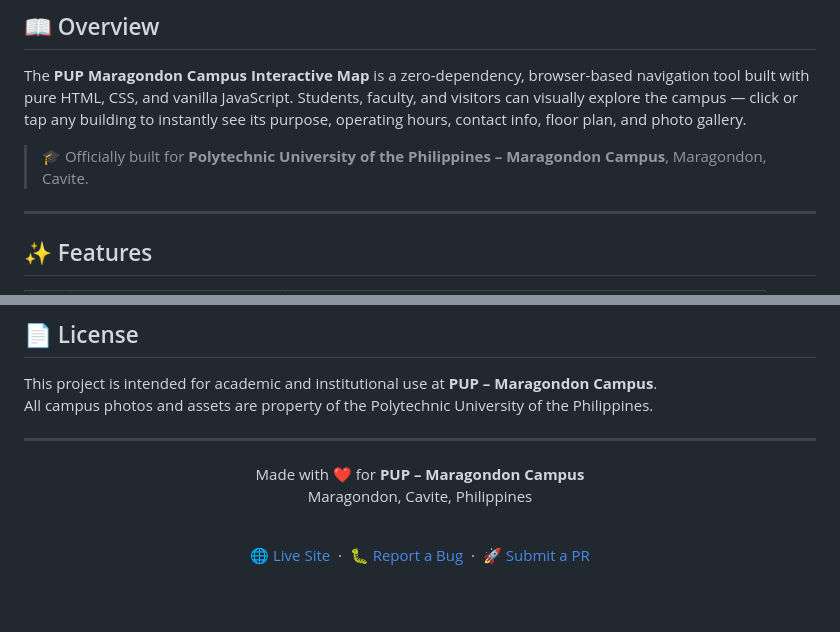
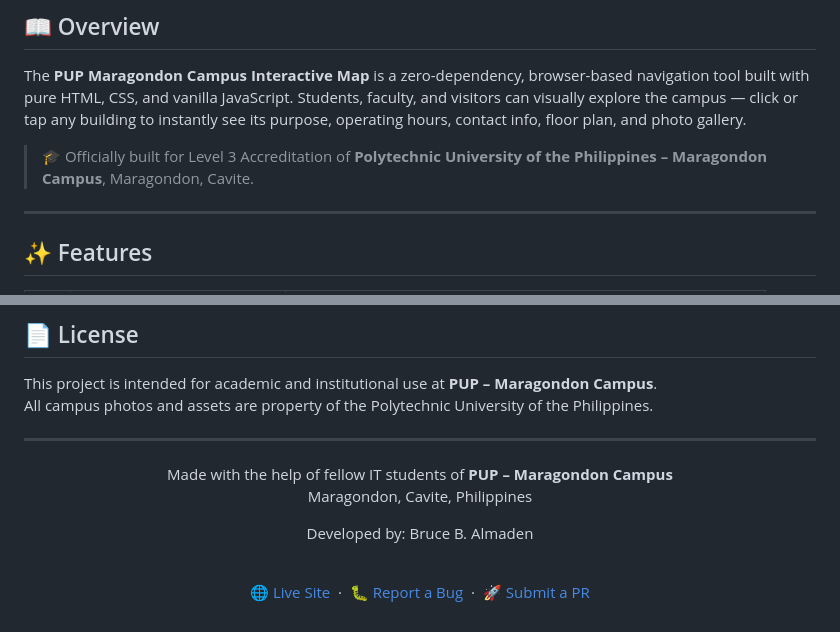
Before and after one commit to izng21/interactivemap, a Markdown page: README.md, 2 parts joined by grey strips. GitHub-like rendering; blank space fills up the shorter version.

```diff
--- a/README.md
+++ b/README.md
@@ -27,7 +27,7 @@ Tap any building to explore its details, floor plans, and photos — no app, no
 
 The **PUP Maragondon Campus Interactive Map** is a zero-dependency, browser-based navigation tool built with pure HTML, CSS, and vanilla JavaScript. Students, faculty, and visitors can visually explore the campus — click or tap any building to instantly see its purpose, operating hours, contact info, floor plan, and photo gallery.
 
-> 🎓 Officially built for **Polytechnic University of the Philippines – Maragondon Campus**, Maragondon, Cavite.
+> 🎓 Officially built for Level 3 Accreditation of **Polytechnic University of the Philippines – Maragondon Campus**, Maragondon, Cavite.
 
 ---
 
@@ -166,8 +166,10 @@ All campus photos and assets are property of the Polytechnic University of the P
 
 <div align="center">
 
-Made with ❤️ for **PUP – Maragondon Campus**<br>
+Made with the help of fellow IT students of **PUP – Maragondon Campus**<br>
 Maragondon, Cavite, Philippines
+
+Developed by: Bruce B. Almaden
 
 <br/>
 
```
